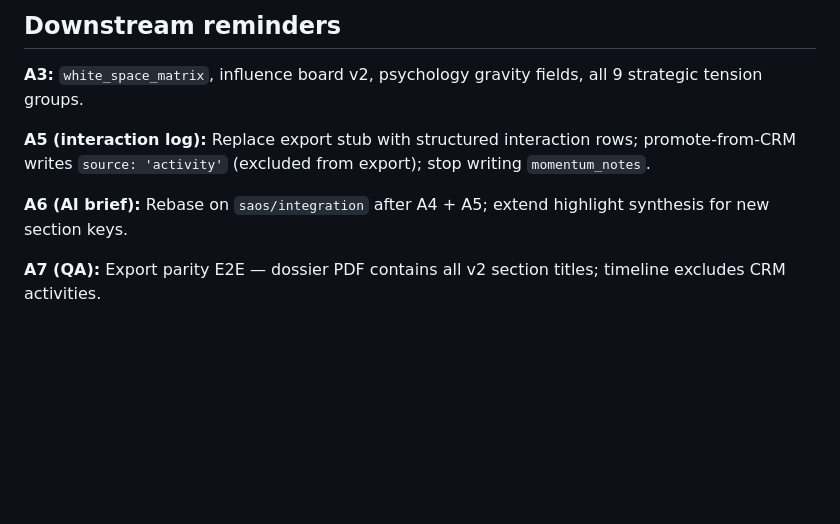
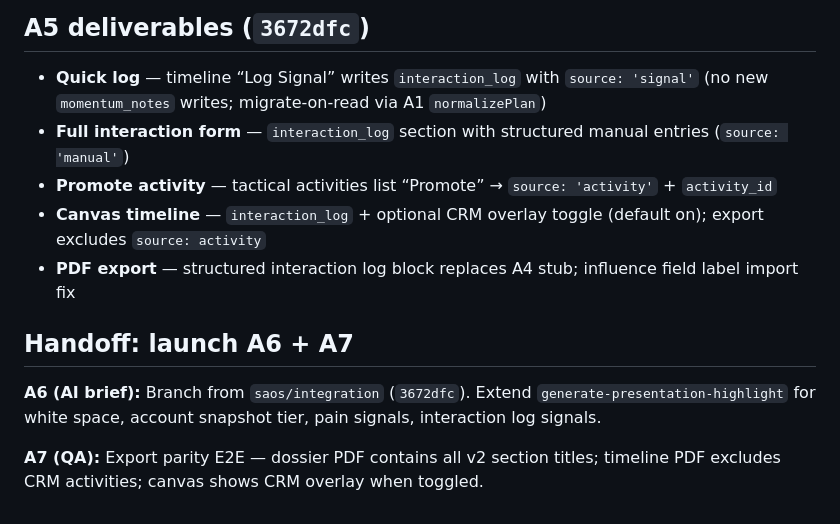
Before and after one commit to banneler/Constellation-V, a Markdown page: docs/saos/STATUS.md, the part around one of its changes. Rendered like a GitHub page; blank space fills up the shorter version.

```diff
--- a/docs/saos/STATUS.md
+++ b/docs/saos/STATUS.md
@@ -50,10 +41,14 @@ Last updated: 2026-05-23
 
-## Downstream reminders
+## A5 deliverables (`3672dfc`)
 
-**A3:** `white_space_matrix`, influence board v2, psychology gravity fields, all 9 strategic tension groups.
+- **Quick log** — timeline “Log Signal” writes `interaction_log` with `source: 'signal'` (no new `momentum_notes` writes; migrate-on-read via A1 `normalizePlan`)
+- **Full interaction form** — `interaction_log` section with structured manual entries (`source: 'manual'`)
+- **Promote activity** — tactical activities list “Promote” → `source: 'activity'` + `activity_id`
+- **Canvas timeline** — `interaction_log` + optional CRM overlay toggle (default on); export excludes `source: activity`
+- **PDF export** — structured interaction log block replaces A4 stub; influence field label import fix
 
-**A5 (interaction log):** Replace export stub with structured interaction rows; promote-from-CRM writes `source: 'activity'` (excluded from export); stop writing `momentum_notes`.
+## Handoff: launch A6 + A7
 
-**A6 (AI brief):** Rebase on `saos/integration` after A4 + A5; extend highlight synthesis for new section keys.
+**A6 (AI brief):** Branch from `saos/integration` (`3672dfc`). Extend `generate-presentation-highlight` for white space, account snapshot tier, pain signals, interaction log signals.
 
-**A7 (QA):** Export parity E2E — dossier PDF contains all v2 section titles; timeline excludes CRM activities.
+**A7 (QA):** Export parity E2E — dossier PDF contains all v2 section titles; timeline PDF excludes CRM activities; canvas shows CRM overlay when toggled.
```
Also changed, not shown: other parts of docs/saos/STATUS.md (+18 -27 lines).
